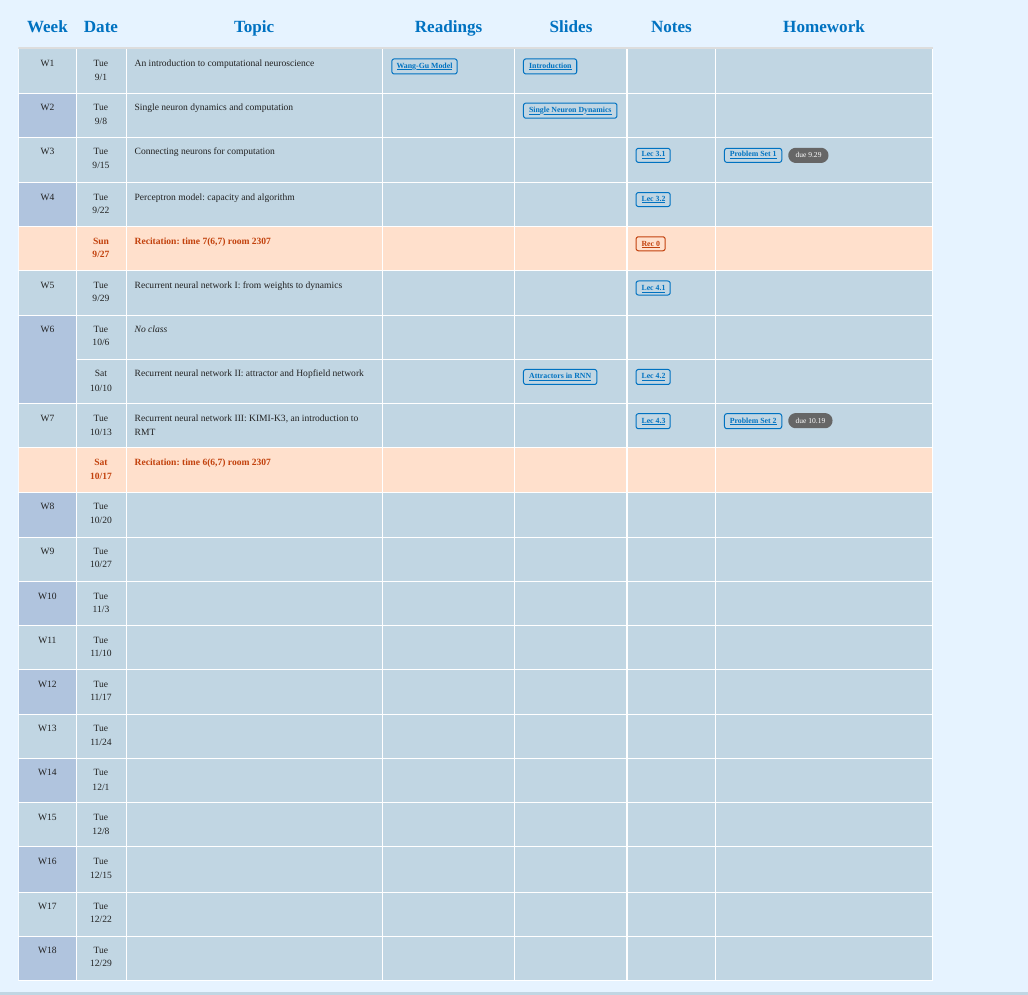
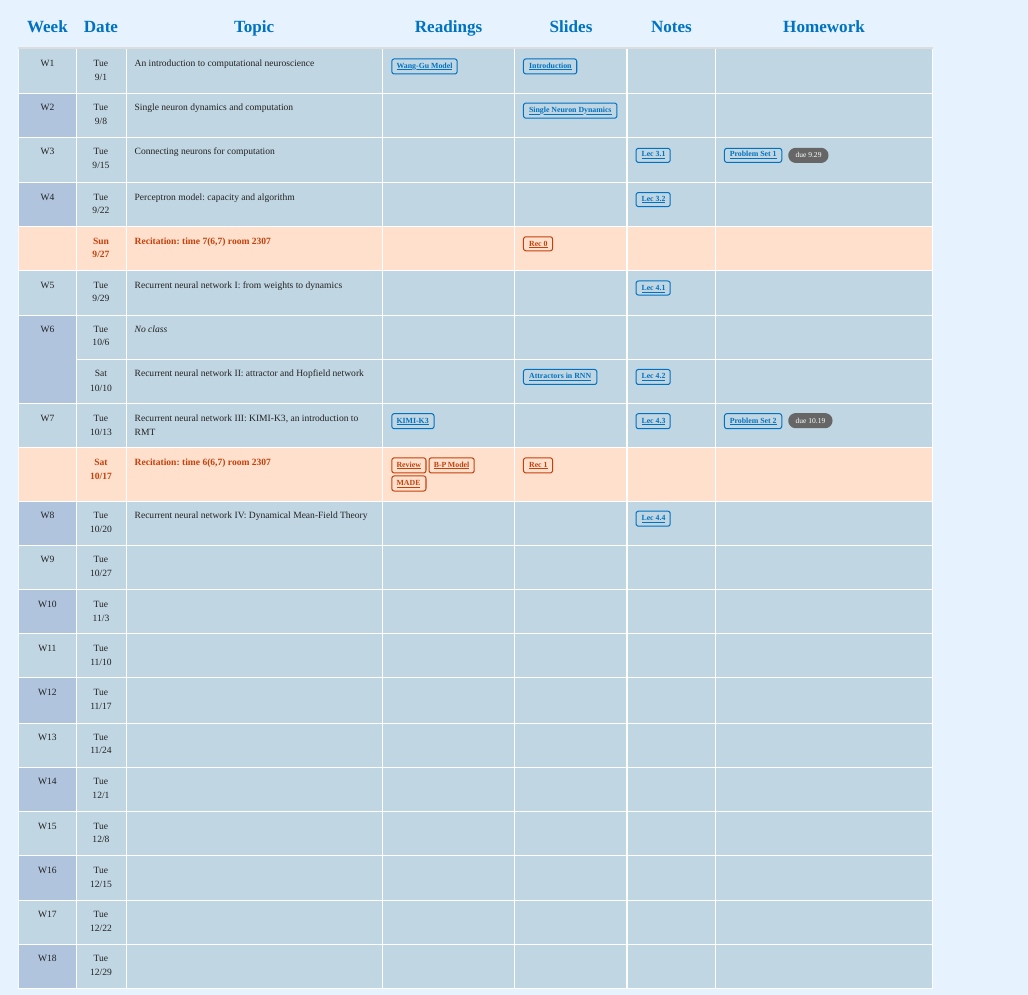
Before and after one commit to Wenlab/Computation-Neuro-Course, a Quarto document (index.qmd): the page in a window 1100 px wide, from 820 px down. Rendered offline with R 4.5, knitr and Pandoc in place of Quarto, with nearby package versions.

Commit message:
feat: add materials

```diff
--- a/index.qmd
+++ b/index.qmd
@@ -62,13 +62,13 @@ probability theory, linear algebra and differential equations. Familiarity of a
 <tr class="week-even"><td rowspan="1" style="text-align: center;">W2</td><td style="text-align: center;">Tue<br>9/8</td><td>Single neuron dynamics and computation</td><td></td><td><a href="slides/Connecting-Neurons-to-Perfrom-Computation.pdf">Single Neuron Dynamics</a></td><td></td><td></td></tr>
 <tr class="week-odd"><td rowspan="1" style="text-align: center;">W3</td><td style="text-align: center;">Tue<br>9/15</td><td>Connecting neurons for computation</td><td></td><td></td><td><a href="notes/lecture-note1-Sep14.pdf">Lec 3.1</a></td><td><a href="homework/Problem-Set1.pdf">Problem Set 1</a> <span class="due">due 9.29</span></td></tr>
 <tr class="week-even"><td rowspan="1" style="text-align: center;">W4</td><td style="text-align: center;">Tue<br>9/22</td><td>Perceptron model: capacity and algorithm</td><td></td><td></td><td><a href="notes/lecture-note2-Sep22.pdf">Lec 3.2</a></td><td></td></tr>
-<tr class="recitation-row"><td></td><td style="text-align: center;">Sun<br>9/27</td><td>Recitation: time 7(6,7) room 2307</td><td></td><td></td><td><a href="slides/recitation-slides.pdf">Rec 0</a></td><td></td></tr>
+<tr class="recitation-row"><td></td><td style="text-align: center;">Sun<br>9/27</td><td>Recitation: time 7(6,7) room 2307</td><td></td><td><a href="slides/recitation-slides.pdf">Rec 0</a></td><td></td><td></td></tr>
 <tr class="week-odd"><td rowspan="1" style="text-align: center;">W5</td><td style="text-align: center;">Tue<br>9/29</td><td>Recurrent neural network I: from weights to dynamics</td><td></td><td></td><td><a href="notes/Lecture-note-RNN1.pdf">Lec 4.1</a></td><td></td></tr>
 <tr class="week-even"><td rowspan="2" style="text-align: center;">W6</td><td style="text-align: center;">Tue<br>10/6</td><td><i>No class</i></td><td></td><td></td><td></td><td></td></tr>
 <tr class="week-even"><td style="text-align: center;">Sat<br>10/10</td><td>Recurrent neural network II: attractor and Hopfield network</td><td></td><td><a href="slides/attractor-dynamics.pdf">Attractors in RNN</a></td><td><a href="notes/Lecture-note-RNN1-updated.pdf">Lec 4.2</a></td><td></td></tr>
-<tr class="week-odd"><td rowspan="1" style="text-align: center;">W7</td><td style="text-align: center;">Tue<br>10/13</td><td>Recurrent neural network III: KIMI-K3, an introduction to RMT</td><td></td><td></td><td><a href="notes/Lecture-6.pdf">Lec 4.3</a></td><td><a href="homework/Problem-Set2.pdf">Problem Set 2</a> <span class="due">due 10.19</span></td></tr>
-<tr class="recitation-row"><td></td><td style="text-align: center;">Sat<br>10/17</td><td>Recitation: time 6(6,7) room 2307</td><td></td><td></td><td></td><td></td></tr>
-<tr class="week-even"><td rowspan="1" style="text-align: center;">W8</td><td style="text-align: center;">Tue<br>10/20</td><td></td><td></td><td></td><td></td><td></td></tr>
+<tr class="week-odd"><td rowspan="1" style="text-align: center;">W7</td><td style="text-align: center;">Tue<br>10/13</td><td>Recurrent neural network III: KIMI-K3, an introduction to RMT</td><td><a href="readings/readings/2607.24653v2.pdf">KIMI-K3</a></td><td></td><td><a href="notes/Lecture-6.pdf">Lec 4.3</a></td><td><a href="homework/Problem-Set2.pdf">Problem Set 2</a> <span class="due">due 10.19</span></td></tr>
+<tr class="recitation-row"><td></td><td style="text-align: center;">Sat<br>10/17</td><td>Recitation: time 6(6,7) room 2307</td><td><a href="readings/AReview.pdf">Review</a><a href="readings/BP.pdf">B-P Model</a><a href="readings/MADE.pdf">MADE</a></td><td><a href="slides/Rec_1.pdf">Rec 1</a></td><td></td><td></td></tr>
+<tr class="week-even"><td rowspan="1" style="text-align: center;">W8</td><td style="text-align: center;">Tue<br>10/20</td><td>Recurrent neural network IV: Dynamical Mean-Field Theory</td><td></td><td></td><td><a href="notes/Lecture7.pdf">Lec 4.4</a></td><td></td></tr>
 <tr class="week-odd"><td rowspan="1" style="text-align: center;">W9</td><td style="text-align: center;">Tue<br>10/27</td><td></td><td></td><td></td><td></td><td></td></tr>
 <tr class="week-even"><td rowspan="1" style="text-align: center;">W10</td><td style="text-align: center;">Tue<br>11/3</td><td></td><td></td><td></td><td></td><td></td></tr>
 <tr class="week-odd"><td rowspan="1" style="text-align: center;">W11</td><td style="text-align: center;">Tue<br>11/10</td><td></td><td></td><td></td><td></td><td></td></tr>
```
Also changed, not shown: notes/Lecture7.pdf (added), readings/2607.24653v2.pdf (added), readings/BF.pdf (added), 3 other files.
